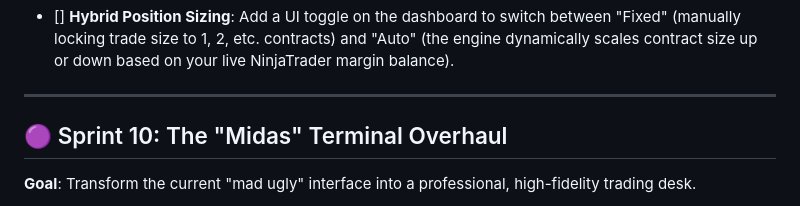
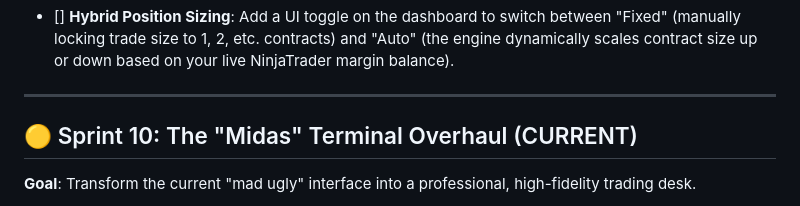
Before and after one commit to MidActionJax/midas, a Markdown page: docs/roadmap/roadmap.md, the part around one of its changes. Rendered like a GitHub page.

```diff
--- a/docs/roadmap/roadmap.md
+++ b/docs/roadmap/roadmap.md
@@ -96,7 +96,7 @@ This roadmap outlines the lifecycle of Project Midas, transitioning it from a ba
 
 ---
 
-## 🟣 Sprint 10: The "Midas" Terminal Overhaul
+## 🟡 Sprint 10: The "Midas" Terminal Overhaul (CURRENT)
 **Goal**: Transform the current "mad ugly" interface into a professional, high-fidelity trading desk.
 - [ ] **Dark Mode Cyber-Aesthetic**: Redesign the UI with a sleek, dark "Cybersecurity" theme that matches your Shrood branding.
 - [ ] **Interactive Equity Curve**: Integrate Chart.js to plot a live line graph of your account balance growth over time.
```
Also changed, not shown: other parts of docs/roadmap/roadmap.md (+1 -1 lines).
